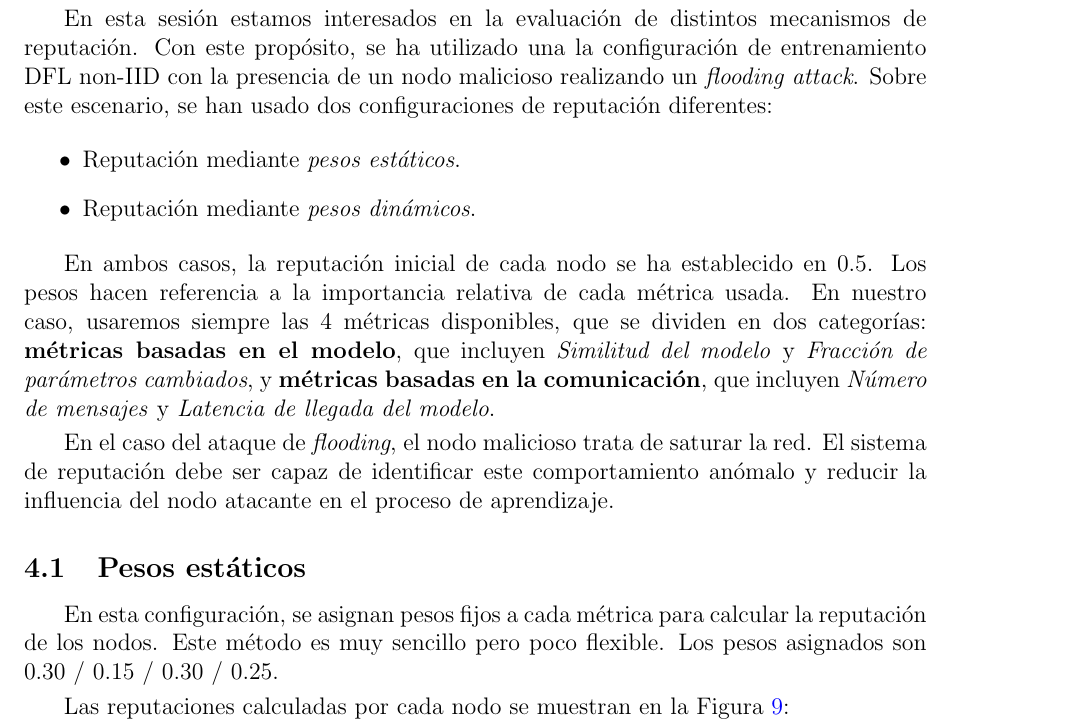
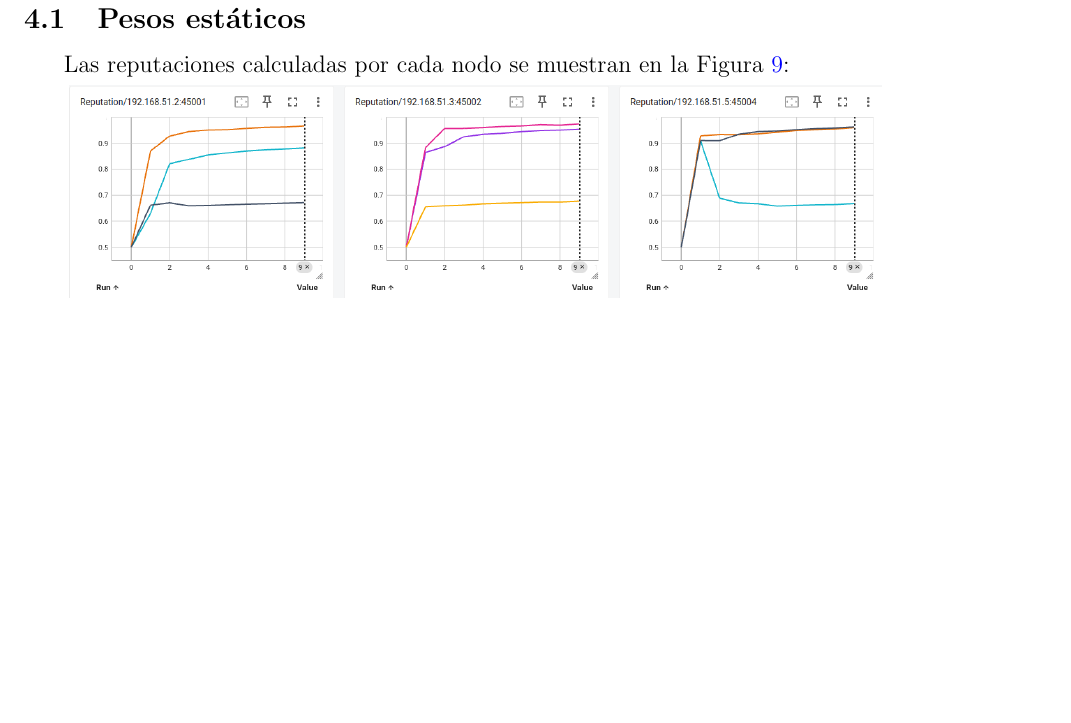
Before and after one commit to Aaronpalpe/EML_P2, a LaTeX document (main.tex, which reads chapters/session_4.tex): part of page 10 of 12, cut at the place of the change, the shorter picture padded with empty space. Compiled offline with pdfLaTeX.

Commit message:
images updated, session 4 under maintenance
Co-authored-by: Copilot <copilot@github.com>

```diff
--- a/chapters/session_4.tex
+++ b/chapters/session_4.tex
@@ -1,44 +1,30 @@
 \section{Sesión 4}
-% SESSION IV: REPUTATION IN ML
 
-% Use the configuration defined in Session I, using Non-IID data, to deploy a flooding attack (25% of
-% malicious nodes and default attack parameters).
-% • Setup the previous configuration with the following two reputation configurations using ALL metrics:
-% ◼  Reputation with Static Weights: 0.30 / 0.15 / 0.30 / 0.25, respectively.
-% ◼ Use 0.5 for the Reputation Initialization parameter
-% ◼  Enable dynamic weighting, which adjusts the importance of model and communication metrics
-% based on observed behavior.
-% • Track node reputation scores per round, record F1-score, and confusion matrix.
-% • Based on your experiments,
-% ◼  Which configuration (static or dynamic) offered the best balance between robustness and
-% learning accuracy?
-% ◼  Did the reputation system detect and isolate malicious nodes early during training or from a
-% specific round?
-En esta sesión estamos interesados en la evaluación de distintos mecanismos de reputación. Con este propósito,
-se ha utilizado una la configuración de entrenamiento DFL non-IID con la presencia de un nodo malicioso
-realizando un \textit{flooding attack}. Sobre este escenario, se han usado dos configuraciones de reputación diferentes:
+% En esta sesión estamos interesados en la evaluación de distintos mecanismos de reputación. Con este propósito,
+% se ha utilizado una la configuración de entrenamiento DFL non-IID con la presencia de un nodo malicioso
+% realizando un \textit{flooding attack}. Sobre este escenario, se han usado dos configuraciones de reputación diferentes:
 
-\begin{itemize}
-    \item Reputación mediante \textit{pesos estáticos}.
-    \item Reputación mediante \textit{pesos dinámicos}.
-\end{itemize}
+% \begin{itemize}
+%     \item Reputación mediante \textit{pesos estáticos}.
+%     \item Reputación mediante \textit{pesos dinámicos}.
+% \end{itemize}
 
-En ambos casos, la reputación inicial de cada nodo se ha establecido en 0.5. Los pesos hacen referencia a la importancia
-relativa de cada métrica usada. En nuestro caso, usaremos siempre las 4 métricas disponibles, que se dividen en dos categorías:
-\textbf{métricas basadas en el modelo}, que incluyen \textit{Similitud del modelo} y \textit{Fracción de parámetros cambiados}, y %y métricas basadas en la comunicación, que incluyen \textit{Número de mensajes} y \textit{Latencia de llegada del modelo}.
-\textbf{métricas basadas en la comunicación}, que incluyen \textit{Número de mensajes} y \textit{Latencia de llegada del modelo}.
-\vspace{1mm}
+% En ambos casos, la reputación inicial de cada nodo se ha establecido en 0.5. Los pesos hacen referencia a la importancia
+% relativa de cada métrica usada. En nuestro caso, usaremos siempre las 4 métricas disponibles, que se dividen en dos categorías:
+% \textbf{métricas basadas en el modelo}, que incluyen \textit{Similitud del modelo} y \textit{Fracción de parámetros cambiados}, y
+% \textbf{métricas basadas en la comunicación}, que incluyen \textit{Número de mensajes} y \textit{Latencia de llegada del modelo}.
+% \vspace{1mm}
 
-En el caso del ataque de \textit{flooding}, el nodo malicioso trata de saturar la red. El sistema de reputación
-debe ser capaz de identificar este comportamiento anómalo y reducir la influencia del nodo atacante en el proceso
-de aprendizaje.
+% En el caso del ataque de \textit{flooding}, el nodo malicioso trata de saturar la red. El sistema de reputación
+% debe ser capaz de identificar este comportamiento anómalo y reducir la influencia del nodo atacante en el proceso
+% de aprendizaje.
 
 \subsection{Pesos estáticos}
 
-En esta configuración, se asignan pesos fijos a cada métrica para calcular la reputación de los nodos. Este método
-es muy sencillo pero poco flexible. Los pesos asignados son 0.30 / 0.15 / 0.30 / 0.25.
+% En esta configuración, se asignan pesos fijos a cada métrica para calcular la reputación de los nodos. Este método
+% es muy sencillo pero poco flexible. Los pesos asignados son 0.30 / 0.15 / 0.30 / 0.25.
 
-\vspace{1mm}
+% \vspace{1mm}
 
 Las reputaciones calculadas por cada nodo se muestran en la Figura \ref{fig:reputation_static}:
 
```
Also changed, not shown: images/reputation_dynamic.png (deleted), images/reputation_dynamic_cm.png (deleted), images/reputation_dynamic_cm2.png (deleted), images/reputation_dynamic_f1.png, images/reputation_dynamic_honest_cm.png (added), images/reputation_dynamic_malicious_cm.png (added), images/reputation_dynamic_rep.png (added), images/reputation_static.png (deleted), images/reputation_static1_cm.png (deleted), images/reputation_static2_cm.png (deleted), images/reputation_static_cm_dishonest.png (added), images/reputation_static_cm_honest.png (added), images/reputation_static_f1.png, images/reputation_static_rep.png (added), 2 more files.
